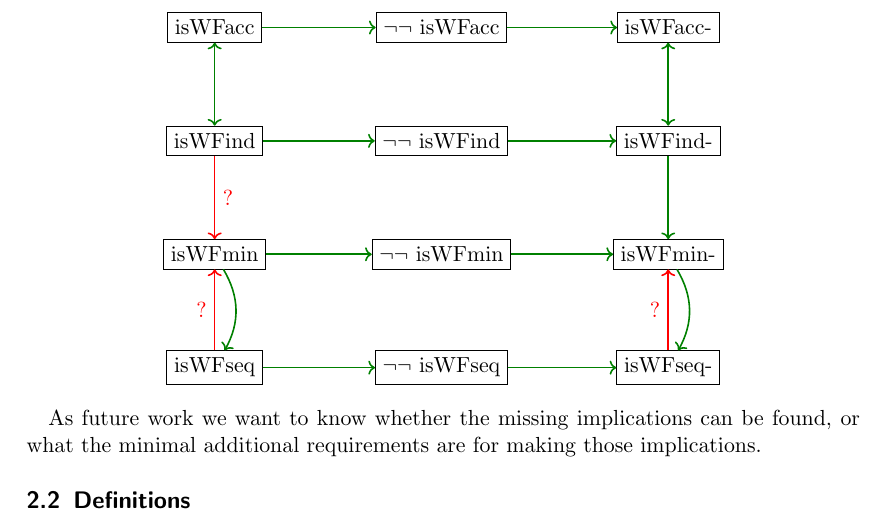
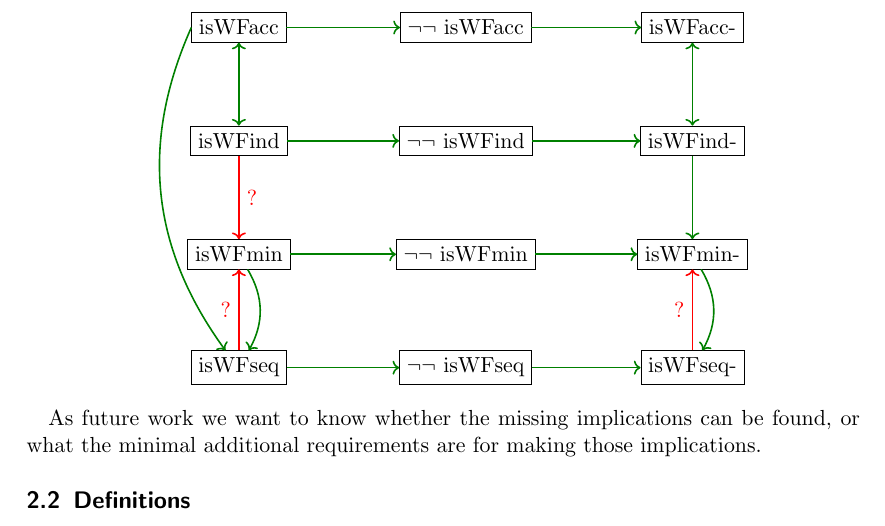
Before and after one commit to DrPolonsky/LAM, a LaTeX document (Relations/Report.tex): part of page 3 of 7, cut so that both start at the same text. Compiled offline with pdfLaTeX.

Commit message:
Updated WF graph

```diff
--- a/Relations/Report.tex
+++ b/Relations/Report.tex
@@ -112,6 +112,7 @@ The following graphic illustrates the implications we have found between these d
 
     % Arrows
     \draw[->, thick, darkgreen] (std1) -- (dn1);
+    \draw[->, thick, darkgreen] (std1.west) to[out=180, in=90, bend right] (std4);
     \draw[->, thick, darkgreen] (dn1) -- (weak1);
     \draw[<->, thick, darkgreen] (std1) -- (std2);
     \draw[->, thick, darkgreen] (std2) -- (dn2);
```
